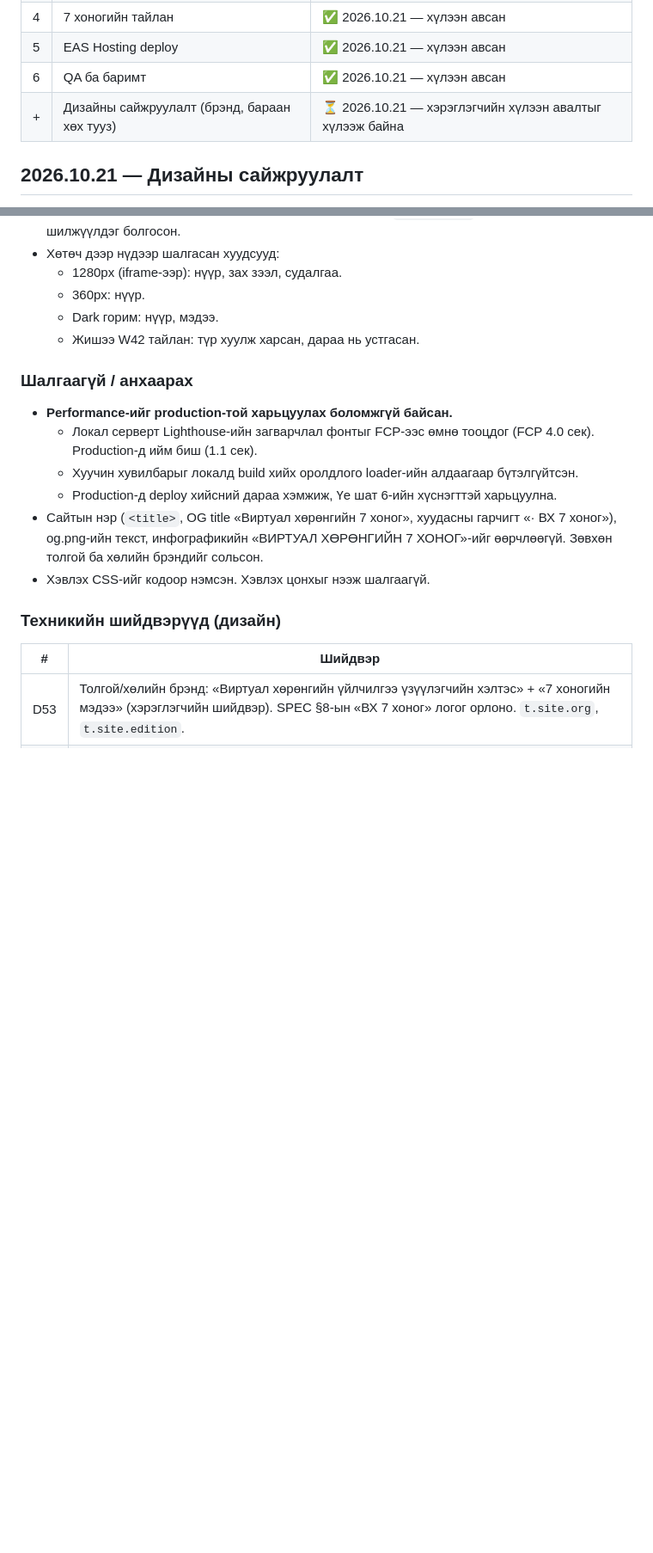
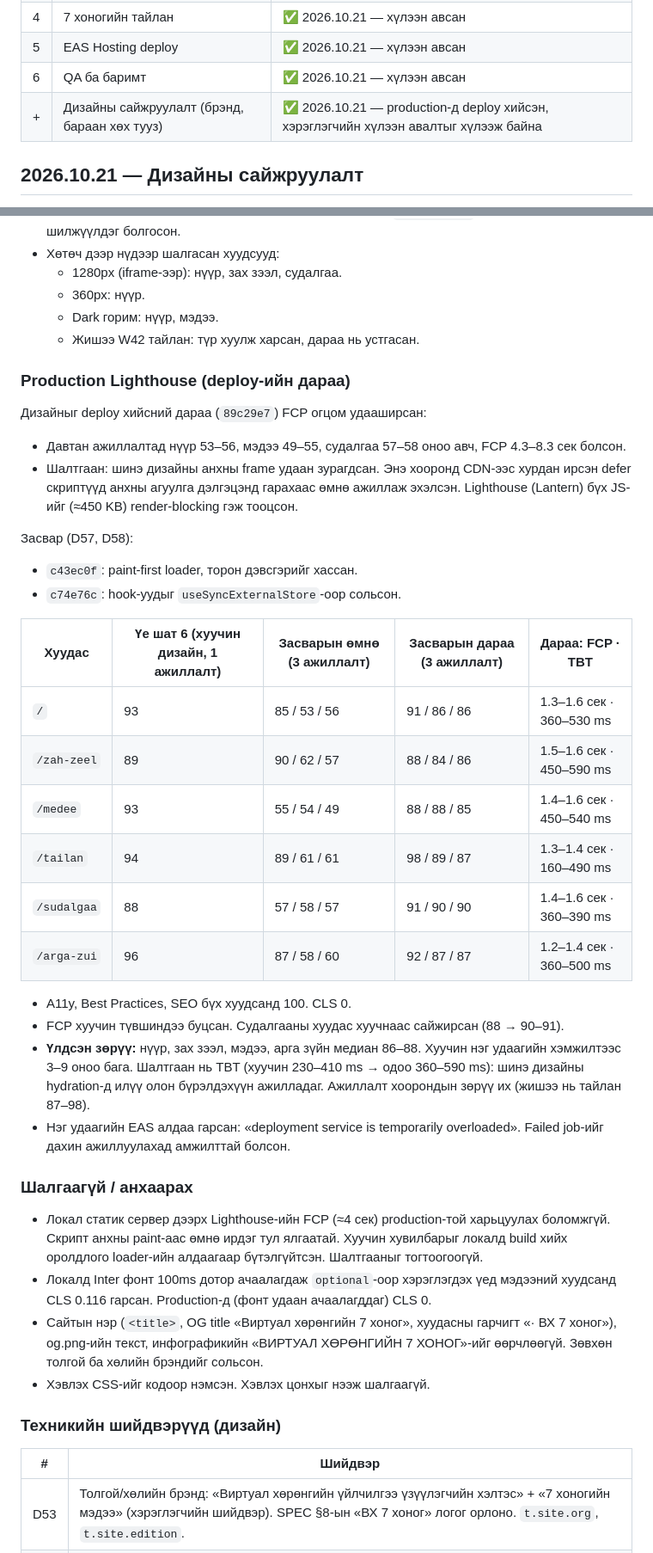
Before and after one commit to cerebrumanthropic/kripto-7hon, a Markdown page: docs/PROGRESS.md, 2 parts joined by grey strips. Shown at 86% size. Drawn GitHub-style; blank space fills up the shorter version.

Commit message:
PROGRESS: redesign production Lighthouse, decisions D57-D58
Co-Authored-By: Claude Opus 5.5 <noreply@anthropic.com>

```diff
--- a/docs/PROGRESS.md
+++ b/docs/PROGRESS.md
@@ -13,7 +13,7 @@
 | 4 | 7 хоногийн тайлан | ✅ 2026.10.21 — хүлээн авсан |
 | 5 | EAS Hosting deploy | ✅ 2026.10.21 — хүлээн авсан |
 | 6 | QA ба баримт | ✅ 2026.10.21 — хүлээн авсан |
-| + | Дизайны сайжруулалт (брэнд, бараан хөх тууз) | ⏳ 2026.10.21 — хэрэглэгчийн хүлээн авалтыг хүлээж байна |
+| + | Дизайны сайжруулалт (брэнд, бараан хөх тууз) | ✅ 2026.10.21 — production-д deploy хийсэн, хэрэглэгчийн хүлээн авалтыг хүлээж байна |
 
 ## 2026.10.21 — Дизайны сайжруулалт
 
@@ -58,11 +58,32 @@
   - Dark горим: нүүр, мэдээ.
   - Жишээ W42 тайлан: түр хуулж харсан, дараа нь устгасан.
 
+### Production Lighthouse (deploy-ийн дараа)
+Дизайныг deploy хийсний дараа (`89c29e7`) FCP огцом удааширсан:
+- Давтан ажиллалтад нүүр 53–56, мэдээ 49–55, судалгаа 57–58 оноо авч, FCP 4.3–8.3 сек болсон.
+- Шалтгаан: шинэ дизайны анхны frame удаан зурагдсан. Энэ хооронд CDN-ээс хурдан ирсэн defer скриптүүд анхны агуулга дэлгэцэнд гарахаас өмнө ажиллаж эхэлсэн. Lighthouse (Lantern) бүх JS-ийг (≈450 KB) render-blocking гэж тооцсон.
+
+Засвар (D57, D58):
+- `c43ec0f`: paint-first loader, торон дэвсгэрийг хассан.
+- `c74e76c`: hook-уудыг `useSyncExternalStore`-оор сольсон.
+
+| Хуудас | Үе шат 6 (хуучин дизайн, 1 ажиллалт) | Засварын өмнө (3 ажиллалт) | Засварын дараа (3 ажиллалт) | Дараа: FCP · TBT |
+|---|---|---|---|---|
+| `/` | 93 | 85 / 53 / 56 | 91 / 86 / 86 | 1.3–1.6 сек · 360–530 ms |
+| `/zah-zeel` | 89 | 90 / 62 / 57 | 88 / 84 / 86 | 1.5–1.6 сек · 450–590 ms |
+| `/medee` | 93 | 55 / 54 / 49 | 88 / 88 / 85 | 1.4–1.6 сек · 450–540 ms |
+| `/tailan` | 94 | 89 / 61 / 61 | 98 / 89 / 87 | 1.3–1.4 сек · 160–490 ms |
+| `/sudalgaa` | 88 | 57 / 58 / 57 | 91 / 90 / 90 | 1.4–1.6 сек · 360–390 ms |
+| `/arga-zui` | 96 | 87 / 58 / 60 | 92 / 87 / 87 | 1.2–1.4 сек · 360–500 ms |
+
+- A11y, Best Practices, SEO бүх хуудсанд 100. CLS 0.
+- FCP хуучин түвшиндээ буцсан. Судалгааны хуудас хуучнаас сайжирсан (88 → 90–91).
+- **Үлдсэн зөрүү:** нүүр, зах зээл, мэдээ, арга зүйн медиан 86–88. Хуучин нэг удаагийн хэмжилтээс 3–9 оноо бага. Шалтгаан нь TBT (хуучин 230–410 ms → одоо 360–590 ms): шинэ дизайны hydration-д илүү олон бүрэлдэхүүн ажилладаг. Ажиллалт хоорондын зөрүү их (жишээ нь тайлан 87–98).
+- Нэг удаагийн EAS алдаа гарсан: «deployment service is temporarily overloaded». Failed job-ийг дахин ажиллуулахад амжилттай болсон.
+
 ### Шалгаагүй / анхаарах
-- **Performance-ийг production-той харьцуулах боломжгүй байсан.**
-  - Локал серверт Lighthouse-ийн загварчлал фонтыг FCP-ээс өмнө тооцдог (FCP 4.0 сек). Production-д ийм биш (1.1 сек).
-  - Хуучин хувилбарыг локалд build хийх оролдлого loader-ийн алдаагаар бүтэлгүйтсэн.
-  - Production-д deploy хийсний дараа хэмжиж, Үе шат 6-ийн хүснэгттэй харьцуулна.
+- Локал статик сервер дээрх Lighthouse-ийн FCP (≈4 сек) production-той харьцуулах боломжгүй. Скрипт анхны paint-аас өмнө ирдэг тул ялгаатай. Хуучин хувилбарыг локалд build хийх оролдлого loader-ийн алдаагаар бүтэлгүйтсэн. Шалтгааныг тогтоогоогүй.
+- Локалд Inter фонт 100ms дотор ачаалагдаж `optional`-оор хэрэглэгдэх үед мэдээний хуудсанд CLS 0.116 гарсан. Production-д (фонт удаан ачаалагддаг) CLS 0.
 - Сайтын нэр (`<title>`, OG title «Виртуал хөрөнгийн 7 хоног», хуудасны гарчигт «· ВХ 7 хоног»), og.png-ийн текст, инфографикийн «ВИРТУАЛ ХӨРӨНГИЙН 7 ХОНОГ»-ийг өөрчлөөгүй. Зөвхөн толгой ба хөлийн брэндийг сольсон.
 - Хэвлэх CSS-ийг кодоор нэмсэн. Хэвлэх цонхыг нээж шалгаагүй.
 
```
Also changed, not shown: other parts of docs/PROGRESS.md (+3 -1 lines).
